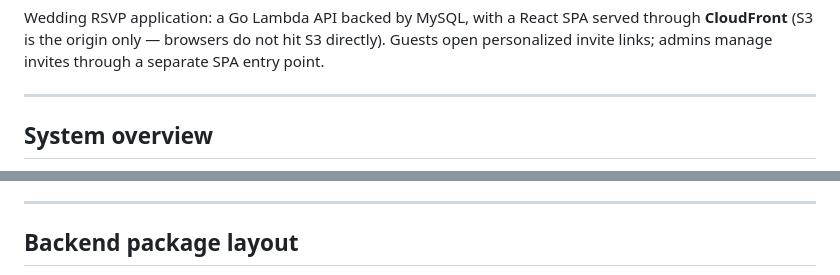
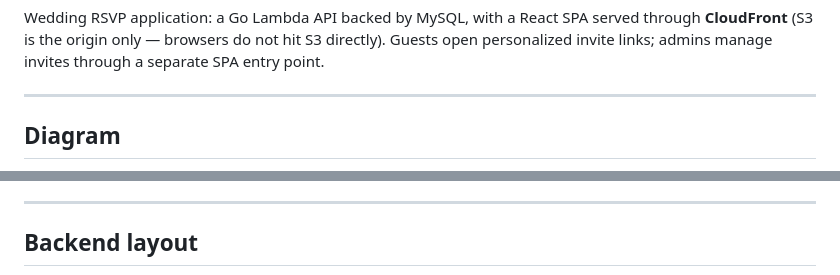
Before and after one commit to xenodus/ppmxbbg-rsvp, a Markdown page: docs/architecture.md, 2 parts joined by grey strips. Drawn GitHub-style.

````diff
--- a/docs/architecture.md
+++ b/docs/architecture.md
@@ -4,7 +4,7 @@ Wedding RSVP application: a Go Lambda API backed by MySQL, with a React SPA serv
 
 ---
 
-## System overview
+## Diagram
 
 ```mermaid
 flowchart TB
@@ -178,5 +106,5 @@ Admin session tokens are HMAC-signed JWT-like payloads (`pkg/auth`), 24-hour TTL
 
 ---
 
-## Backend package layout
+## Backend layout
 
````
Also changed, not shown: other parts of docs/architecture.md (+82 -189 lines).
